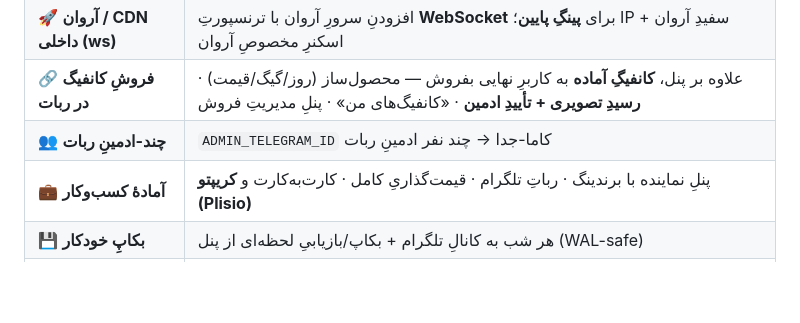
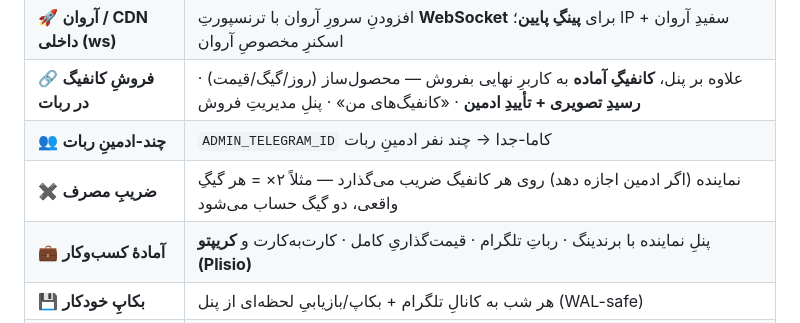
Before and after one commit to amirgraph/xui-reseller, a Markdown page: README.md, the part around the change. Rendered like a GitHub page; blank space fills up the shorter version.

Commit message:
docs: ردیفِ «ضریبِ مصرف» در فهرستِ ویژگی‌های README

```diff
--- a/README.md
+++ b/README.md
@@ -125,6 +125,7 @@ flowchart TB
 | 🚀 **آروان / CDN داخلی (ws)** | افزودنِ سرورِ آروان با ترنسپورتِ **WebSocket** برای **پینگِ پایین**؛ IP سفیدِ آروان + اسکنرِ مخصوصِ آروان |
 | 🔗 **فروشِ کانفیگ در ربات** | علاوه بر پنل، **کانفیگِ آماده** به کاربرِ نهایی بفروش — محصول‌ساز (روز/گیگ/قیمت) · **رسیدِ تصویری + تأییدِ ادمین** · «کانفیگ‌های من» · پنلِ مدیریتِ فروش |
 | 👥 **چند-ادمینِ ربات** | `ADMIN_TELEGRAM_ID` کاما-جدا → چند نفر ادمینِ ربات |
+| ✖️ **ضریبِ مصرف** | نماینده (اگر ادمین اجازه دهد) روی هر کانفیگ ضریب می‌گذارد — مثلاً ۲× = هر گیگِ واقعی، دو گیگ حساب می‌شود |
 | 💼 **آمادهٔ کسب‌وکار** | پنلِ نماینده با برندینگ · رباتِ تلگرام · قیمت‌گذاریِ کامل · کارت‌به‌کارت و **کریپتو (Plisio)** |
 | 💾 **بکاپِ خودکار** | هر شب به کانالِ تلگرام + بکاپ/بازیابیِ لحظه‌ای از پنل (WAL-safe) |
 | 🎙️ **ویس‌چتِ زنده** | LiveKit روی صفحهٔ ساب (اختیاری) |
```
